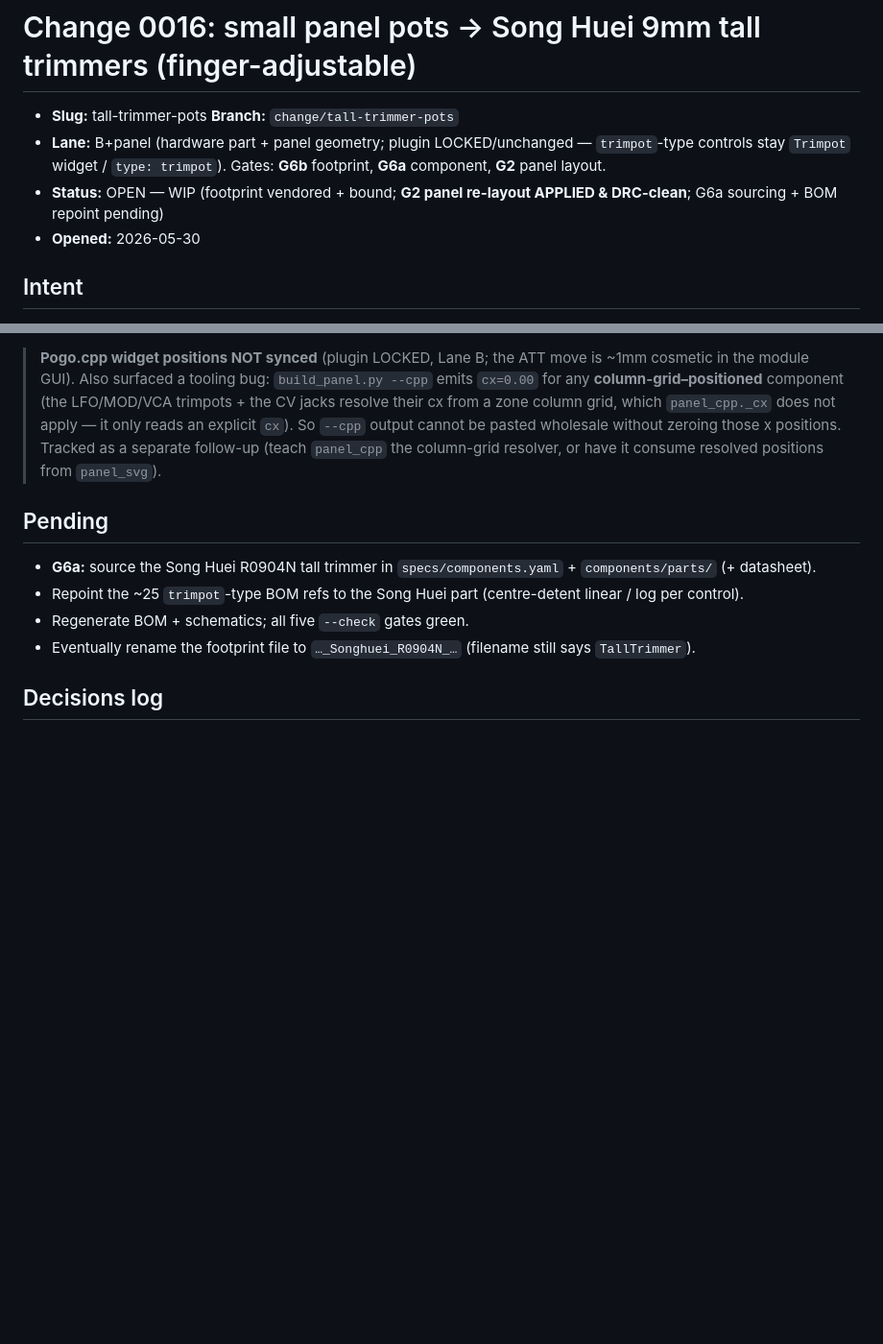
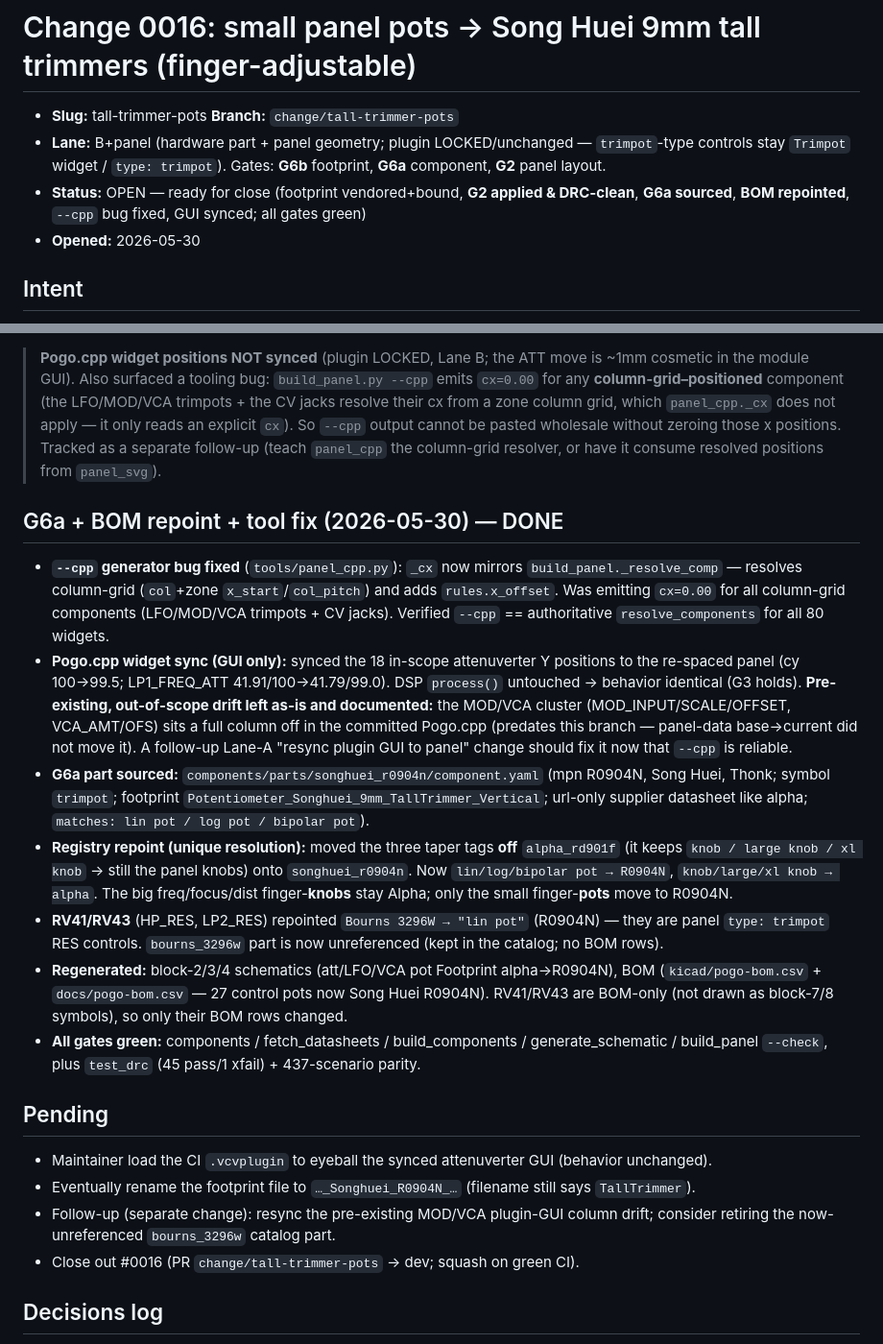
Before and after one commit to jeffmhopkins/POGO, a Markdown page: changes/0016-tall-trimmer-pots.md, 2 parts joined by grey strips. Shown at 96% size. Rendered like a GitHub page; blank space fills up the shorter version.

Commit message:
0016: record G6a sourcing + BOM repoint + --cpp fix + GUI sync

```diff
--- a/changes/0016-tall-trimmer-pots.md
+++ b/changes/0016-tall-trimmer-pots.md
@@ -3,7 +3,7 @@
 - **Slug:** tall-trimmer-pots   **Branch:** `change/tall-trimmer-pots`
 - **Lane:** B+panel (hardware part + panel geometry; plugin LOCKED/unchanged — `trimpot`-type controls
   stay `Trimpot` widget / `type: trimpot`). Gates: **G6b** footprint, **G6a** component, **G2** panel layout.
-- **Status:** OPEN — WIP (footprint vendored + bound; **G2 panel re-layout APPLIED & DRC-clean**; G6a sourcing + BOM repoint pending)
+- **Status:** OPEN — ready for close (footprint vendored+bound, **G2 applied & DRC-clean**, **G6a sourced**, **BOM repointed**, `--cpp` bug fixed, GUI synced; all gates green)
 - **Opened:** 2026-05-30
 
 ## Intent
@@ -102,11 +102,41 @@ centred R0904N can). `build_panel.py --check` → **DRC PASS — no violations**
 > separate follow-up (teach `panel_cpp` the column-grid resolver, or have it consume resolved
 > positions from `panel_svg`).
 
+## G6a + BOM repoint + tool fix (2026-05-30) — DONE
+- **`--cpp` generator bug fixed** (`tools/panel_cpp.py`): `_cx` now mirrors
+  `build_panel._resolve_comp` — resolves column-grid (`col`+zone `x_start`/`col_pitch`)
+  and adds `rules.x_offset`. Was emitting `cx=0.00` for all column-grid components
+  (LFO/MOD/VCA trimpots + CV jacks). Verified `--cpp` == authoritative `resolve_components`
+  for all 80 widgets.
+- **Pogo.cpp widget sync (GUI only):** synced the 18 in-scope attenuverter Y positions to
+  the re-spaced panel (cy 100→99.5; LP1_FREQ_ATT 41.91/100→41.79/99.0). DSP `process()`
+  untouched → behavior identical (G3 holds). **Pre-existing, out-of-scope drift left as-is
+  and documented:** the MOD/VCA cluster (MOD_INPUT/SCALE/OFFSET, VCA_AMT/OFS) sits a full
+  column off in the committed Pogo.cpp (predates this branch — panel-data base→current did
+  not move it). A follow-up Lane-A "resync plugin GUI to panel" change should fix it now that
+  `--cpp` is reliable.
+- **G6a part sourced:** `components/parts/songhuei_r0904n/component.yaml` (mpn R0904N, Song
+  Huei, Thonk; symbol `trimpot`; footprint `Potentiometer_Songhuei_9mm_TallTrimmer_Vertical`;
+  url-only supplier datasheet like alpha; `matches: lin pot / log pot / bipolar pot`).
+- **Registry repoint (unique resolution):** moved the three taper tags **off** `alpha_rd901f`
+  (it keeps `knob / large knob / xl knob` → still the panel knobs) onto `songhuei_r0904n`.
+  Now `lin/log/bipolar pot → R0904N`, `knob/large/xl knob → alpha`. The big freq/focus/dist
+  finger-**knobs** stay Alpha; only the small finger-**pots** move to R0904N.
+- **RV41/RV43** (HP_RES, LP2_RES) repointed `Bourns 3296W → "lin pot"` (R0904N) — they are
+  panel `type: trimpot` RES controls. `bourns_3296w` part is now unreferenced (kept in the
+  catalog; no BOM rows).
+- **Regenerated:** block-2/3/4 schematics (att/LFO/VCA pot Footprint alpha→R0904N), BOM
+  (`kicad/pogo-bom.csv` + `docs/pogo-bom.csv` — 27 control pots now Song Huei R0904N).
+  RV41/RV43 are BOM-only (not drawn as block-7/8 symbols), so only their BOM rows changed.
+- **All gates green:** components / fetch_datasheets / build_components / generate_schematic /
+  build_panel `--check`, plus `test_drc` (45 pass/1 xfail) + 437-scenario parity.
+
 ## Pending
-- **G6a:** source the Song Huei R0904N tall trimmer in `specs/components.yaml` + `components/parts/` (+ datasheet).
-- Repoint the ~25 `trimpot`-type BOM refs to the Song Huei part (centre-detent linear / log per control).
-- Regenerate BOM + schematics; all five `--check` gates green.
+- Maintainer load the CI `.vcvplugin` to eyeball the synced attenuverter GUI (behavior unchanged).
 - Eventually rename the footprint file to `…_Songhuei_R0904N_…` (filename still says `TallTrimmer`).
+- Follow-up (separate change): resync the pre-existing MOD/VCA plugin-GUI column drift; consider
+  retiring the now-unreferenced `bourns_3296w` catalog part.
+- Close out #0016 (PR `change/tall-trimmer-pots` → dev; squash on green CI).
 
 ## Decisions log
 - 2026-05-30: maintainer chose Alpha/Song Huei 9mm tall trimmers for all small panel pots, and to drive
```
